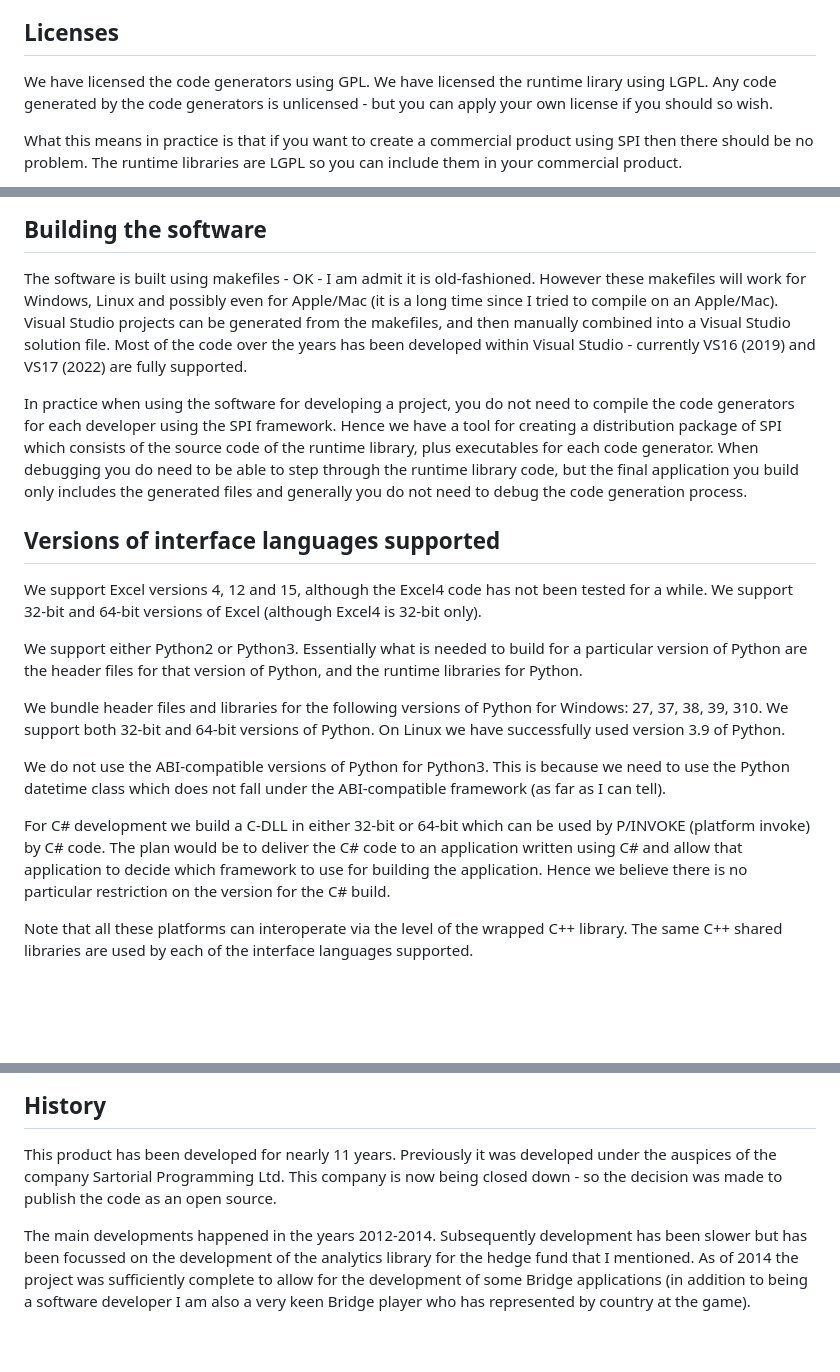
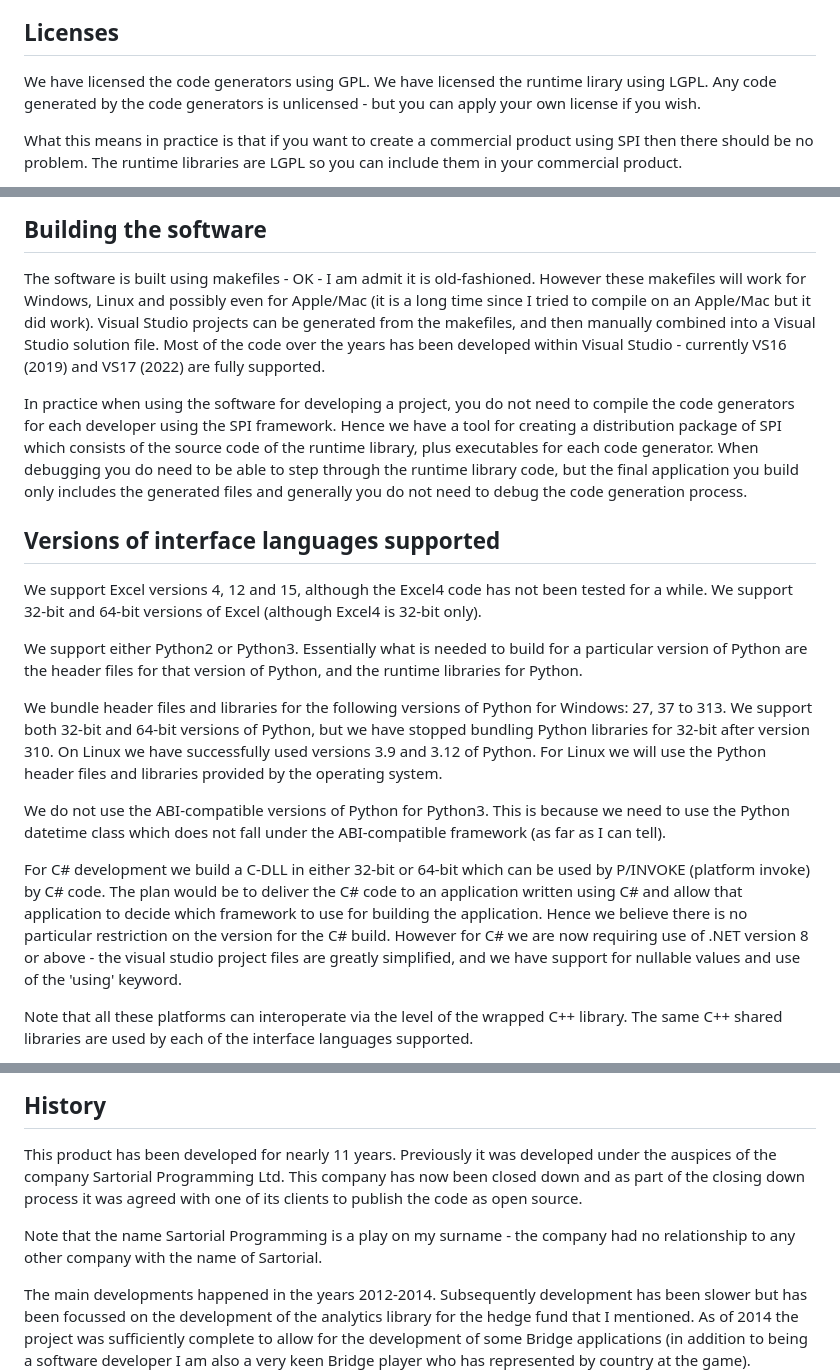
Before and after one commit to PeterTaylor2/spi, a Markdown page: README.md, 3 parts joined by grey strips. Rendered like a GitHub page; blank space fills up the shorter version.

Commit message:
change comments to README.md - this is the file that describes the project on github

```diff
--- a/README.md
+++ b/README.md
@@ -35,7 +35,7 @@ The wrapped C++ library can then be further wrapped to create XLLs for Excel, PY
 
 We have licensed the code generators using GPL.
 We have licensed the runtime lirary using LGPL.
-Any code generated by the code generators is unlicensed - but you can apply your own license if you should so wish.
+Any code generated by the code generators is unlicensed - but you can apply your own license if you wish.
 
 What this means in practice is that if you want to create a commercial product using SPI then there should be
 no problem. The runtime libraries are LGPL so you can include them in your commercial product.
@@ -55,10 +55,10 @@ For commercial use SPI has been used to develop the analytical libraries used by
 ## Building the software
 
 The software is built using makefiles - OK - I am admit it is old-fashioned. However these makefiles will work for
-Windows, Linux and possibly even for Apple/Mac (it is a long time since I tried to compile on an Apple/Mac).
-Visual Studio projects can be generated from the makefiles, and then manually combined into a Visual Studio solution
-file. Most of the code over the years has been developed within Visual Studio - currently VS16 (2019) and VS17 (2022)
-are fully supported.
+Windows, Linux and possibly even for Apple/Mac (it is a long time since I tried to compile on an Apple/Mac but it did
+work). Visual Studio projects can be generated from the makefiles, and then manually combined into a Visual Studio
+solution file. Most of the code over the years has been developed within Visual Studio - currently VS16 (2019)
+and VS17 (2022) are fully supported.
 
 In practice when using the software for developing a project, you do not need to compile the code generators for each
 developer using the SPI framework. Hence we have a tool for creating a distribution package of SPI which consists of
@@ -74,9 +74,11 @@ We support 32-bit and 64-bit versions of Excel (although Excel4 is 32-bit only).
 We support either Python2 or Python3. Essentially what is needed to build for a particular version of Python are
 the header files for that version of Python, and the runtime libraries for Python.
 
-We bundle header files and libraries for the following versions of Python for Windows: 27, 37, 38, 39, 310.
-We support both 32-bit and 64-bit versions of Python.
-On Linux we have successfully used version 3.9 of Python.
+We bundle header files and libraries for the following versions of Python for Windows: 27, 37 to 313.
+We support both 32-bit and 64-bit versions of Python, but we have stopped bundling Python libraries for 32-bit
+after version 310.
+On Linux we have successfully used versions 3.9 and 3.12 of Python.
+For Linux we will use the Python header files and libraries provided by the operating system.
 
 We do not use the ABI-compatible versions of Python for Python3. This is because we need to use the Python datetime
 class which does not fall under the ABI-compatible framework (as far as I can tell).
@@ -85,6 +87,8 @@ For C# development we build a C-DLL in either 32-bit or 64-bit which can be used
 code. The plan would be to deliver the C# code to an application written using C# and allow that application to decide
 which framework to use for building the application. Hence we believe there is no particular restriction on the
 version for the C# build.
+However for C# we are now requiring use of .NET version 8 or above - the visual studio project files are greatly
+simplified, and we have support for nullable values and use of the 'using' keyword.
 
 Note that all these platforms can interoperate via the level of the wrapped C++ library. The same C++ shared libraries
 are used by each of the interface languages supported.
@@ -103,8 +107,11 @@ Contributions would be invited for the following areas:
 ## History
 
 This product has been developed for nearly 11 years. Previously it was developed under the auspices of the company
-Sartorial Programming Ltd. This company is now being closed down - so the decision was made to publish the code
-as an open source.
+Sartorial Programming Ltd. This company has now been closed down and as part of the closing down process it was agreed
+with one of its clients to publish the code as open source.
+
+Note that the name Sartorial Programming is a play on my surname - the company had no relationship to any other
+company with the name of Sartorial.
 
 The main developments happened in the years 2012-2014. Subsequently development has been slower but has been
 focussed on the development of the analytics library for the hedge fund that I mentioned.
```
